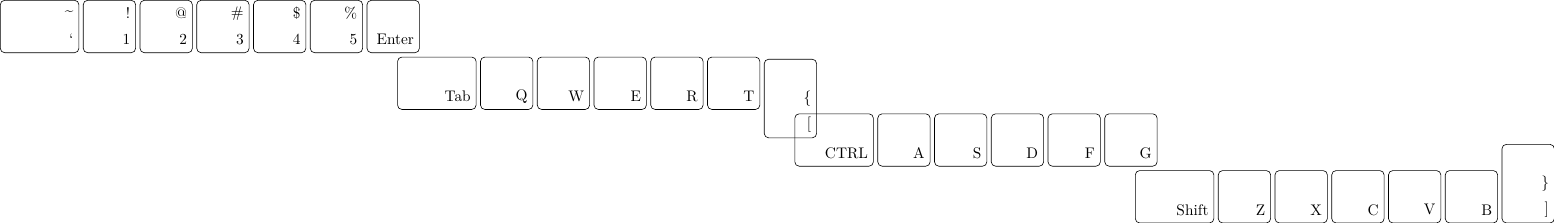
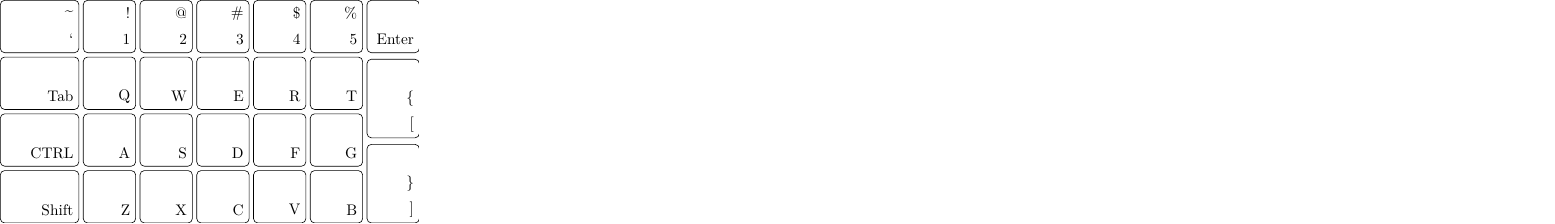
Before and after one commit to rinx/tikz-ergodox-layout, a LaTeX figure (tikz-ergodox-layout.tex): the whole page. Compiled offline with XeLaTeX.

Commit message:
Add lines for adjust left position of the each line

```diff
--- a/tikz-ergodox-layout.tex
+++ b/tikz-ergodox-layout.tex
@@ -82,29 +82,41 @@
 % \keyassign{}
 \def\keyassign#1{
     \newcount\ergodox@keycount
+    \newcount\ergodox@tempkeycount
     \begin{tikzpicture}
         \@for\lp@elem:=#1\do{
             \ifnum\ergodox@keycount<7
-                \expandafter\def\expandafter\ergodox@cnum\expandafter{\the\ergodox@keycount}
+                \ergodox@tempkeycount=\ergodox@keycount
+                \expandafter\def\expandafter\ergodox@cnum\expandafter{\the\ergodox@tempkeycount}
                 \expandafter\def\expandafter\ergodox@keyindex\expandafter{\expandafter{\ergodox@cnum}}
                 \expandafter\def\expandafter\ergodox@keyname\expandafter{\expandafter{\expandafter a\ergodox@cnum}}
+                \typeout{\ergodox@keyname, \ergodox@cnum}
                 \def\ergodox@lineindex{0}
             \else
                 \ifnum\ergodox@keycount<14
-                    \expandafter\def\expandafter\ergodox@cnum\expandafter{\the\ergodox@keycount}
+                    \ergodox@tempkeycount=\ergodox@keycount
+                    \advance \ergodox@tempkeycount by -7
+                    \expandafter\def\expandafter\ergodox@cnum\expandafter{\the\ergodox@tempkeycount}
                     \expandafter\def\expandafter\ergodox@keyindex\expandafter{\expandafter{\ergodox@cnum}}
                     \expandafter\def\expandafter\ergodox@keyname\expandafter{\expandafter{\expandafter b\ergodox@cnum}}
+                    \typeout{\ergodox@keyname, \ergodox@cnum}
                     \def\ergodox@lineindex{-1}
                 \else
                     \ifnum\ergodox@keycount<20
-                        \expandafter\def\expandafter\ergodox@cnum\expandafter{\the\ergodox@keycount}
+                        \ergodox@tempkeycount=\ergodox@keycount
+                        \advance \ergodox@tempkeycount by -14
+                        \expandafter\def\expandafter\ergodox@cnum\expandafter{\the\ergodox@tempkeycount}
                         \expandafter\def\expandafter\ergodox@keyindex\expandafter{\expandafter{\ergodox@cnum}}
                         \expandafter\def\expandafter\ergodox@keyname\expandafter{\expandafter{\expandafter c\ergodox@cnum}}
+                        \typeout{\ergodox@keyname, \ergodox@cnum}
                         \def\ergodox@lineindex{-2}
                     \else
-                        \expandafter\def\expandafter\ergodox@cnum\expandafter{\the\ergodox@keycount}
+                        \ergodox@tempkeycount=\ergodox@keycount
+                        \advance \ergodox@tempkeycount by -20
+                        \expandafter\def\expandafter\ergodox@cnum\expandafter{\the\ergodox@tempkeycount}
                         \expandafter\def\expandafter\ergodox@keyindex\expandafter{\expandafter{\ergodox@cnum}}
                         \expandafter\def\expandafter\ergodox@keyname\expandafter{\expandafter{\expandafter d\ergodox@cnum}}
+                        \typeout{\ergodox@keyname, \ergodox@cnum}
                         \def\ergodox@lineindex{-3}
                     \fi
                 \fi
```
